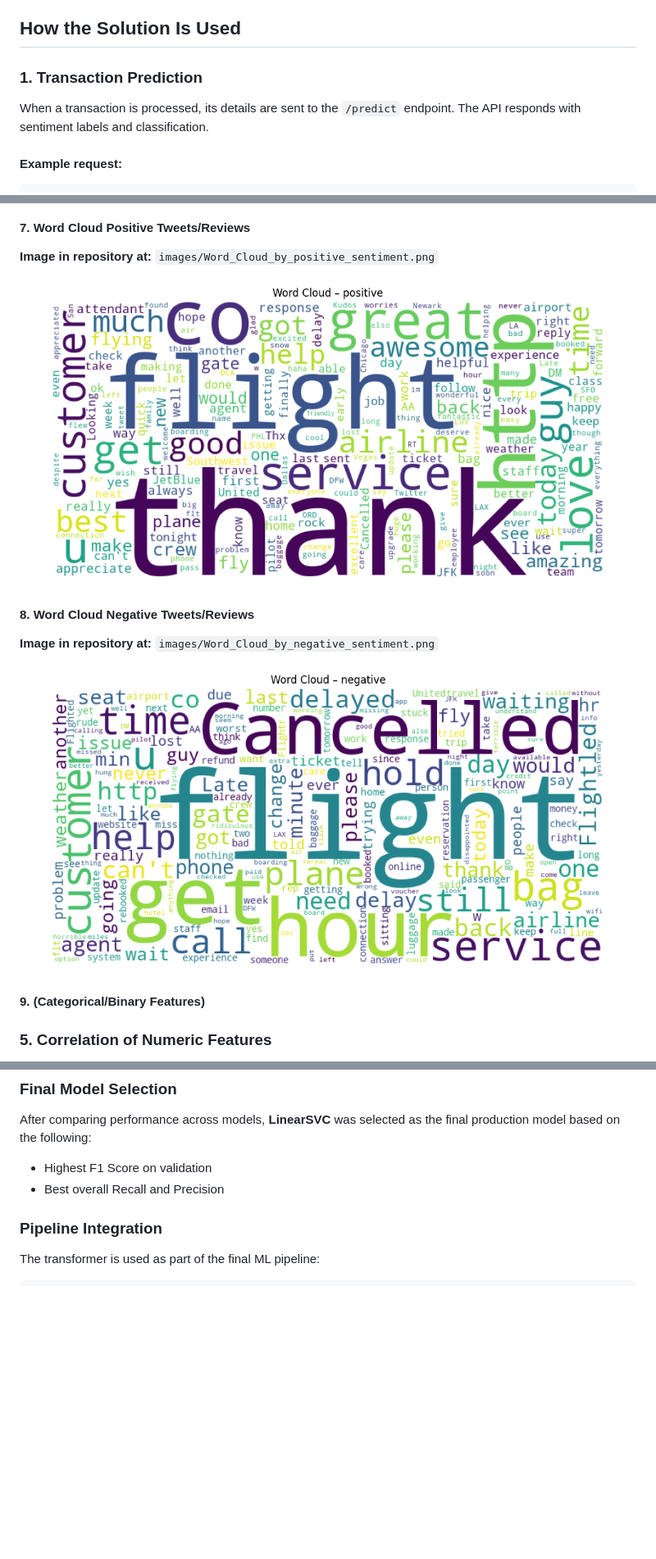
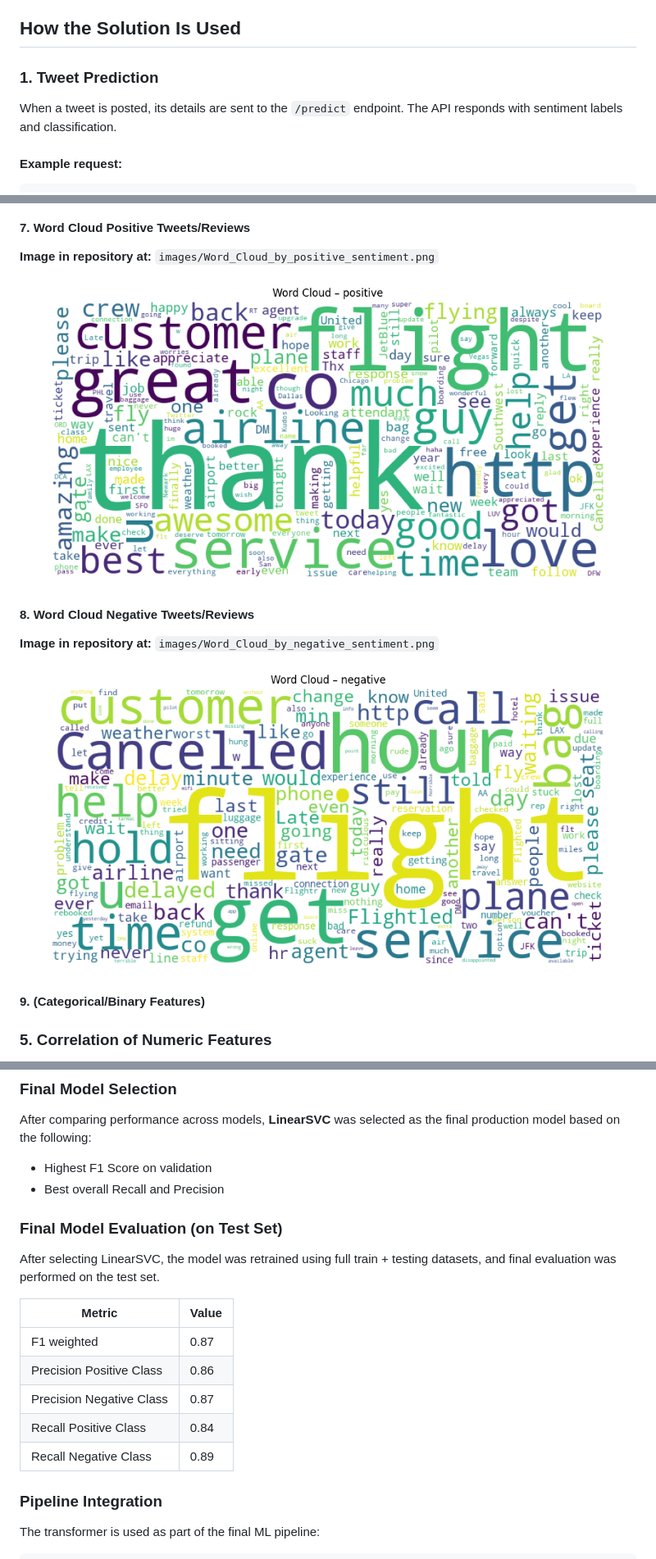
Before and after one commit to priyasea/SentimentAnalysis_Airlines, a Markdown page: README.md, 3 parts joined by grey strips. Shown: that part at 82% size. Rendered like a GitHub page; pictures changed too: images/Word_Cloud_by_negative_sentiment.png, images/Word_Cloud_by_positive_sentiment.png; blank space fills up the shorter version.

Commit message:
README V2

````diff
--- a/README.md
+++ b/README.md
@@ -25,9 +25,9 @@ The model is deployed as a REST API using FastAPI, containerized using Docker, a
 
 ## How the Solution Is Used
 
-### 1. Transaction Prediction
+### 1. Tweet Prediction
 
-When a transaction is processed, its details are sent to the `/predict` endpoint. The API responds with sentiment labels and classification.
+When a tweet is posted, its details are sent to the `/predict` endpoint. The API responds with sentiment labels and classification.
 
 #### Example request:
 ```json
@@ -243,6 +243,18 @@ After comparing performance across models, **LinearSVC** was selected as the fin
 
 * Highest F1 Score on validation
 * Best overall Recall and Precision
+
+### Final Model Evaluation (on Test Set)
+
+After selecting LinearSVC, the model was retrained using full train + testing datasets, and final evaluation was performed on the test set.
+
+| Metric | Value |
+|--------|-------|
+| F1 weighted | 0.87 |
+| Precision Positive Class | 0.86 |
+| Precision Negative Class | 0.87 |
+| Recall Positive Class | 0.84 |
+| Recall Negative Class | 0.89 |
 
 ### Pipeline Integration
 The transformer is used as part of the final ML pipeline:
````
Also changed, not shown: other parts of README.md (+11 -9 lines), 3 other files.
